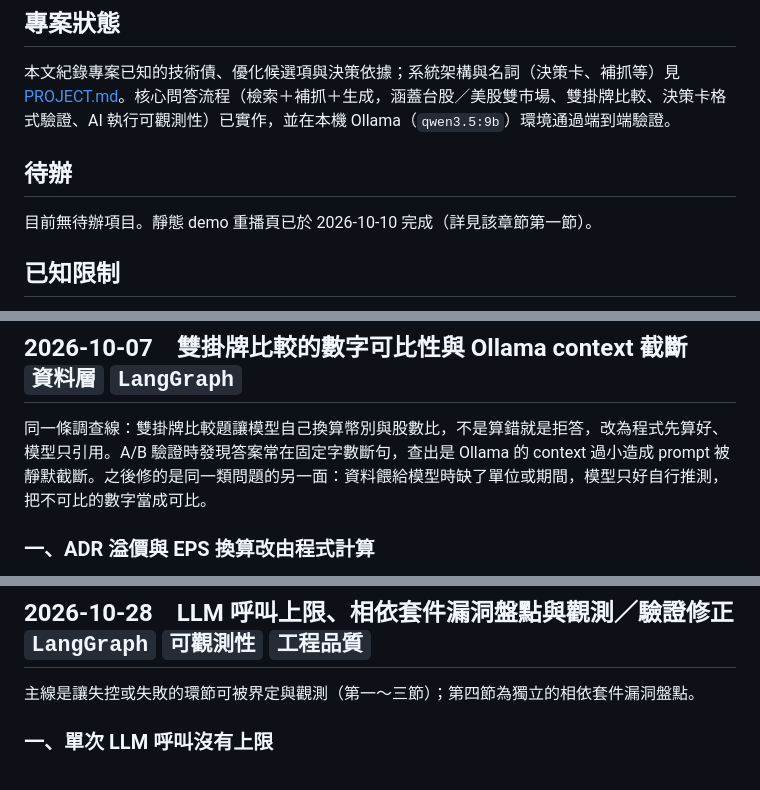
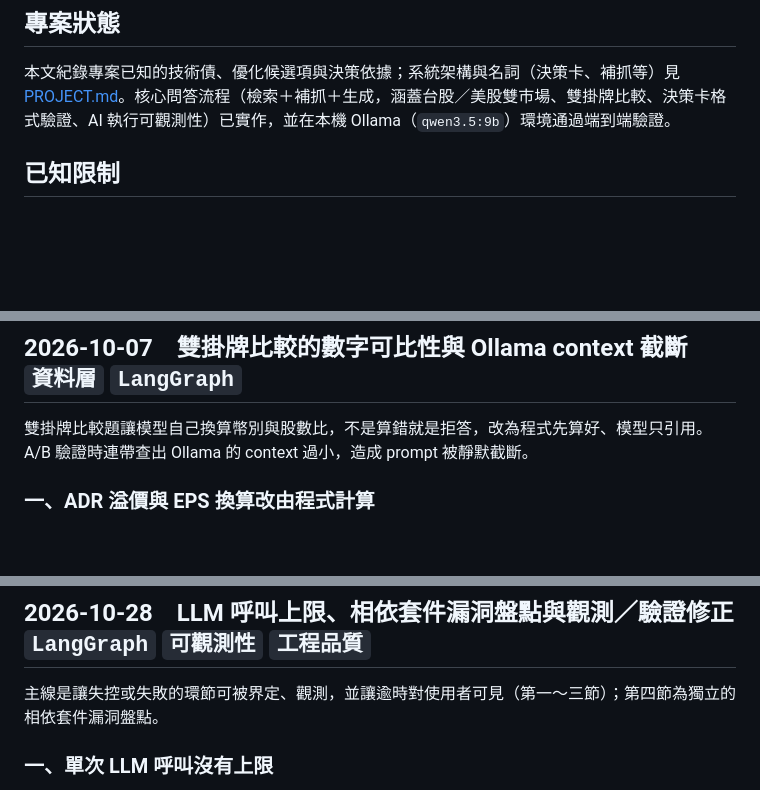
Before and after one commit to thelilywang/finance-ai-assistant, a Markdown page: docs/MAINTENANCE_LOG.md, 3 parts joined by grey strips. Drawn GitHub-style; blank space fills up the shorter version.

```diff
--- a/docs/MAINTENANCE_LOG.md
+++ b/docs/MAINTENANCE_LOG.md
@@ -5,10 +5,6 @@
 ## 專案狀態
 
 本文紀錄專案已知的技術債、優化候選項與決策依據；系統架構與名詞（決策卡、補抓等）見 [PROJECT.md](PROJECT.md)。核心問答流程（檢索＋補抓＋生成，涵蓋台股／美股雙市場、雙掛牌比較、決策卡格式驗證、AI 執行可觀測性）已實作，並在本機 Ollama（`qwen3.5:9b`）環境通過端到端驗證。
-
-## 待辦
-
-目前無待辦項目。靜態 demo 重播頁已於 2026-10-10 完成（詳見該章節第一節）。
 
 ## 已知限制
 
@@ -584,7 +574,7 @@ META 在 `doc_chunks` 只有 1 塊 XBRL 數字塊、EDGAR 全文為 0，全庫 1
 
 ## 2026-10-07　雙掛牌比較的數字可比性與 Ollama context 截斷　`資料層` `LangGraph`
 
-同一條調查線：雙掛牌比較題讓模型自己換算幣別與股數比，不是算錯就是拒答，改為程式先算好、模型只引用。A/B 驗證時發現答案常在固定字數斷句，查出是 Ollama 的 context 過小造成 prompt 被靜默截斷。之後修的是同一類問題的另一面：資料餵給模型時缺了單位或期間，模型只好自行推測，把不可比的數字當成可比。
+雙掛牌比較題讓模型自己換算幣別與股數比，不是算錯就是拒答，改為程式先算好、模型只引用。A/B 驗證時連帶查出 Ollama 的 context 過小，造成 prompt 被靜默截斷。
 
 ### 一、ADR 溢價與 EPS 換算改由程式計算
 
@@ -673,7 +668,7 @@ EPS 題的答案混入不相關的 Penguin Solutions 財測，**根因**是檢
 
 ## 2026-10-28　LLM 呼叫上限、相依套件漏洞盤點與觀測／驗證修正　`LangGraph` `可觀測性` `工程品質`
 
-主線是讓失控或失敗的環節可被界定與觀測（第一～三節）；第四節為獨立的相依套件漏洞盤點。
+主線是讓失控或失敗的環節可被界定、觀測，並讓逾時對使用者可見（第一～三節）；第四節為獨立的相依套件漏洞盤點。
 
 ### 一、單次 LLM 呼叫沒有上限
 
```
Also changed, not shown: other parts of docs/MAINTENANCE_LOG.md (+24 -25 lines).
